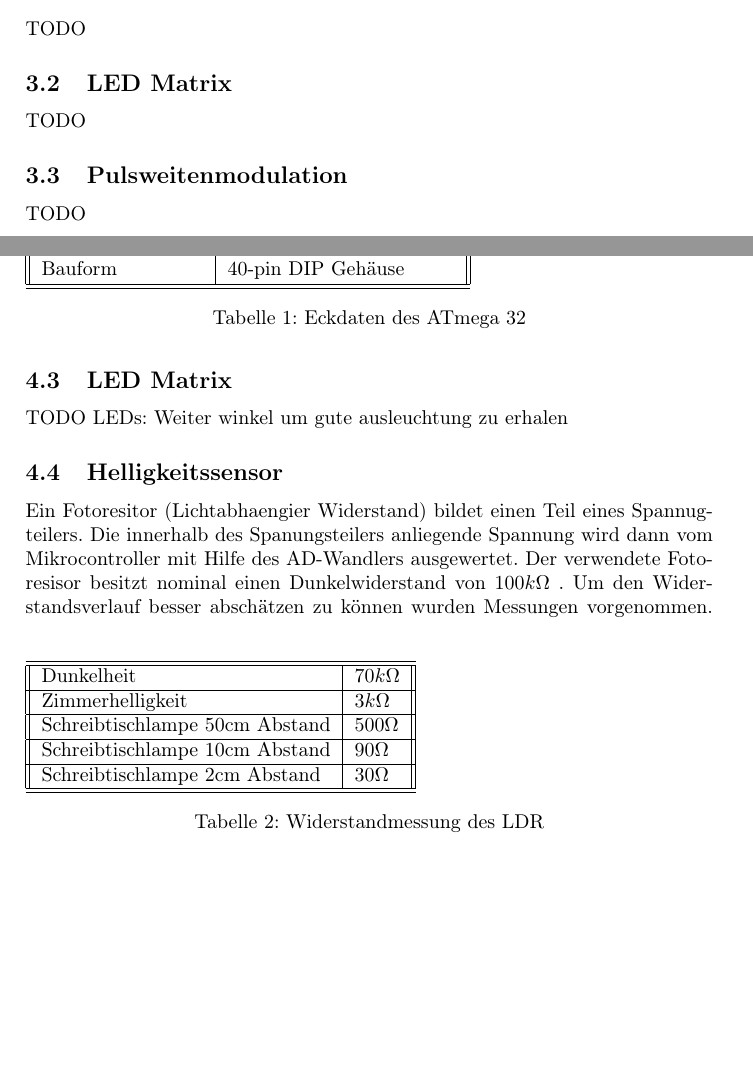
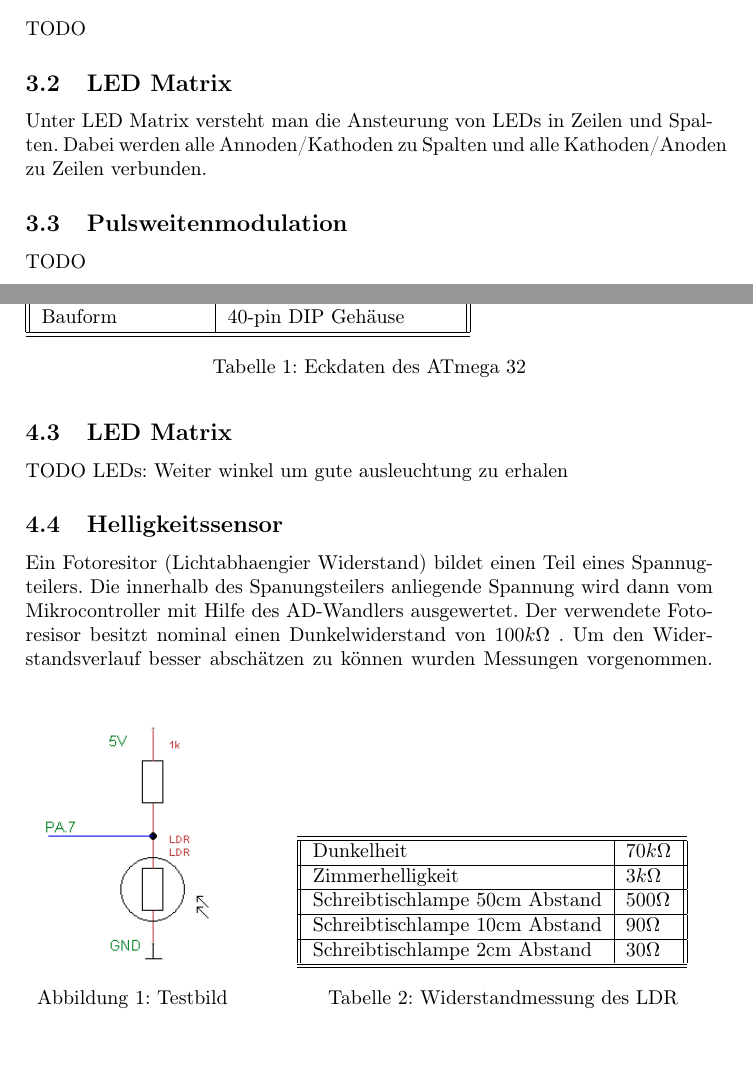
Before and after one commit to Empage/Digimato, a LaTeX document (latex/document.tex, which reads latex/grundlagen.tex, latex/komponenten.tex): two parts of pages 3 and 4 of 11 before the commit and two parts of pages 3 and 4 of 10 after it, joined at a grey line, cut so that both start at the same text, the shorter picture padded with empty space. Compiled offline with pdfLaTeX.

Commit message:
Bild zu Helligkeitsensor eingefuegt

```diff
--- a/latex/document.tex
+++ b/latex/document.tex
@@ -6,6 +6,7 @@
 \usepackage{graphicx}
 \usepackage{fancyhdr}
 \usepackage{bibgerm}
+\usepackage{caption}
 
 \pagestyle{fancy}
 
--- a/latex/grundlagen.tex
+++ b/latex/grundlagen.tex
@@ -3,7 +3,8 @@
 TODO
 
 \subsection{LED Matrix}
-TODO
+Unter LED Matrix versteht man die Ansteurung von LEDs in Zeilen und Spalten. Dabei werden alle Annoden/Kathoden zu Spalten und alle Kathoden/Anoden zu Zeilen
+verbunden.
 
 \subsection{Pulsweitenmodulation}\label{sec_pulsweitenmodulation}
 TODO
--- a/latex/komponenten.tex
+++ b/latex/komponenten.tex
@@ -31,8 +31,15 @@ LEDs: Weiter winkel um gute ausleuchtung zu erhalen
 Ein Fotoresitor (Lichtabhaengier Widerstand) bildet einen Teil eines Spannugteilers. Die innerhalb des Spanungsteilers anliegende Spannung wird dann vom Mikrocontroller mit Hilfe des AD-Wandlers ausgewertet.
 Der verwendete Fotoresisor besitzt nominal einen Dunkelwiderstand von $100 k\Omega$ .
 Um den Widerstandsverlauf besser abschätzen zu können wurden Messungen vorgenommen.
-\begin{table}[htp]
-\begin{tabular}{||l | l||}
+\begin{figure}[h]
+  \begin{center}
+  \begin{minipage}[b]{0.3\textwidth}
+        \includegraphics[height=4.5cm]{skizzen/helligkeitssensor_schmatic.png}
+        \caption{Testbild}
+  \end{minipage}
+  \hspace{0.07\textwidth}
+  \begin{minipage}[b]{0.6\textwidth}
+    \begin{tabular}[h]{||l | l||}
 	  \hline \hline
 	  Dunkelheit& $70 k\Omega$ \\ \hline
 	  Zimmerhelligkeit & $3 k\Omega$ \\ \hline
@@ -41,9 +48,11 @@ Um den Widerstandsverlauf besser abschätzen zu können wurden Messungen vorgeno
 	  Schreibtischlampe 2cm Abstand& $30 \Omega$  \\
 	  \hline\hline
     \end{tabular}
-\caption{Widerstandmessung des LDR}
-\end{table}
-
+    \label{Modellversuch}
+    \captionof{table}{Widerstandmessung des LDR}
+  \end{minipage}
+  \end{center}
+\end{figure}
 \subsection{Temperatursensor}
 Als Temperatursensor wurde der DS18S20\footnote{\url{http://www.maximintegrated.com/datasheet/index.mvp/id/2815}} von Maxim Integrated verwendet. Dieser verwendet das 1-Wire\textsuperscript{\textregistered}-Protokoll\footnote{\url{http://www.maximintegrated.com/products/1-wire/flash/overview/index.cfm}}, sodass nur ein Datenpin vonnöten ist, worüber Befehle gesendet sowie Daten empfangen werden.
 
```
Lines whose indentation alone changed are shown as unchanged.
